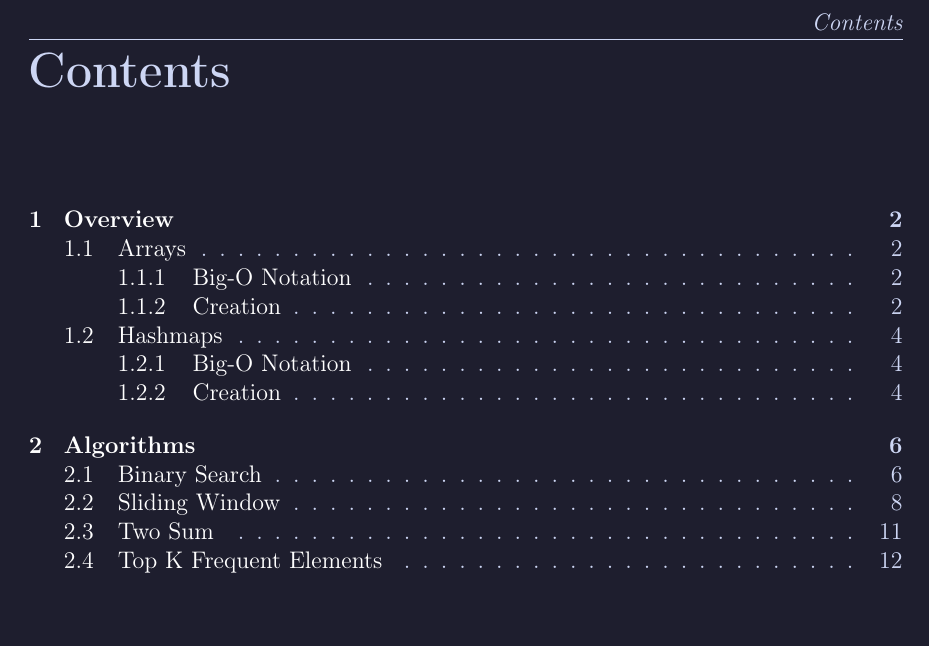
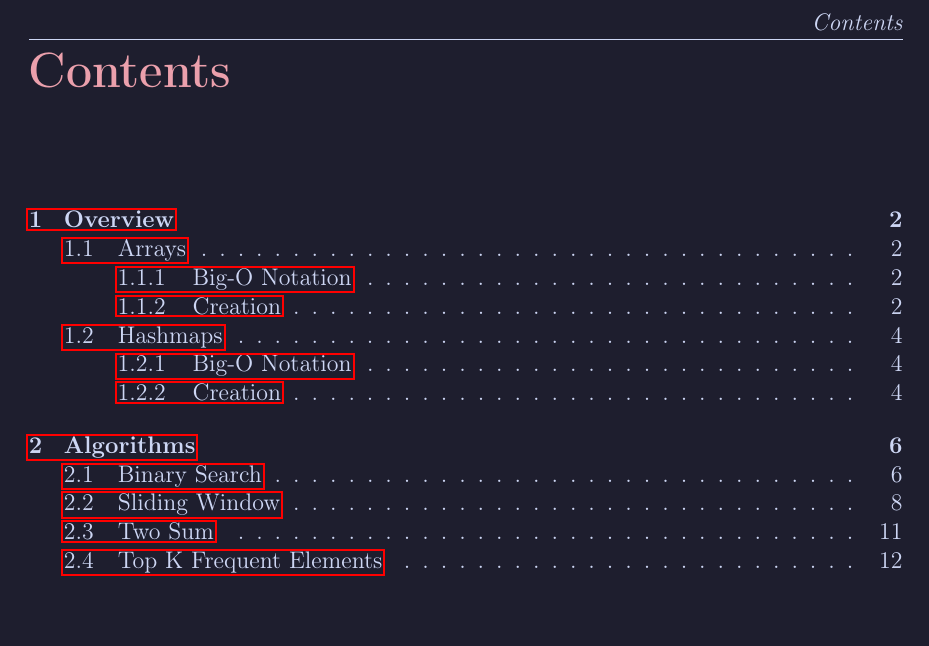
Before and after one commit to walshyb/algorithms-and-datastructures, a LaTeX document (arrays-hashmaps.tex): part of page 2 of 13, cut so that both start at the same text. Compiled offline with pdfLaTeX.

Commit message:
moooore colors

```diff
--- a/arrays-hashmaps.tex
+++ b/arrays-hashmaps.tex
@@ -49,25 +49,20 @@
 
 % Remove space above title
 \usepackage{titling}
-%\setlength{\droptitle}{-5em}
-% \setlength{\voffset}{-5em}
 
-% Color hyperlinks
-\hypersetup{
-	colorlinks=true,
-	urlcolor=blue, % For hrefs
-	linkcolor=white % To keep the table of contents white
-}
+% Style section headers
+\usepackage{sectsty}
+\sectionfont{\color{ctpBlue}}
+\subsectionfont{\color{ctpSky}}
 
-
-% Decrease space above chapters
+% Decrease space above chapters and color
 \titleformat{\chapter}[block]
-  {\normalfont\huge\bfseries}{\chaptertitlename\ \thechapter{: }}{20pt}{\Huge}
+{\normalfont\huge\bfseries\color{ctpMaroon}}{\chaptertitlename\ \thechapter{: }}{20pt}{\Huge}
 \titlespacing*{\chapter}{0pt}{-40pt}{40pt}
 
 % Doc Data
 \title{\textbf{\textcolor{ctpPink}{Arrays (and Hashmaps)}}}
-\author{Brandon W}
+\author{\textbf{\color{ctpGreen}{Brandon W}}}
 \date{}
 
 % Set default paragraph indent to 0
```
Also changed, not shown: arrays-hashmaps.pdf.
